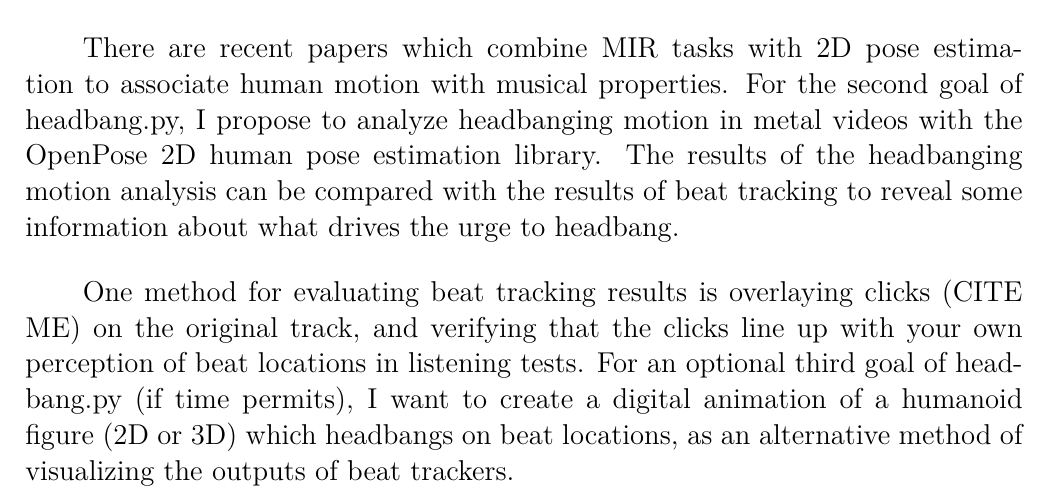
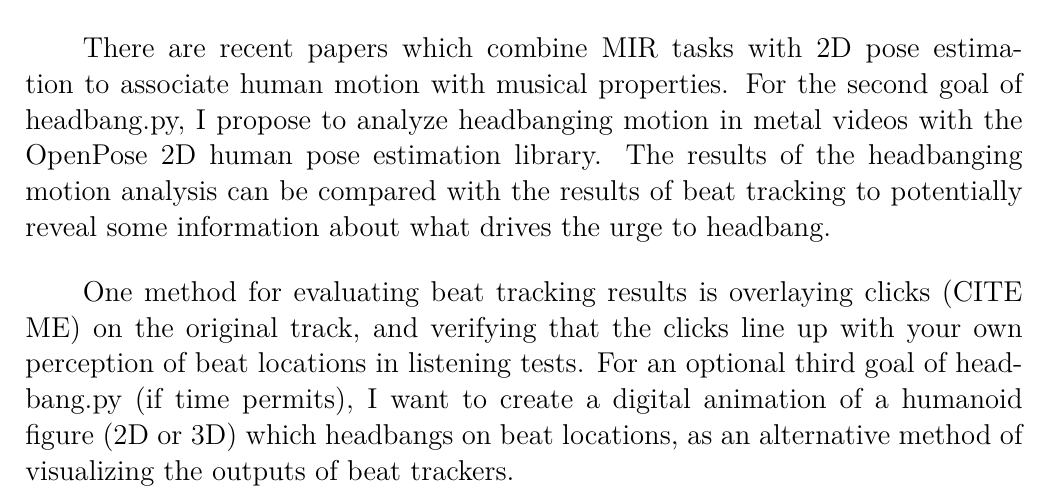
Before and after one commit to sevagh/headbang.py, a LaTeX document (misc/latex-deliverables/proposal.tex): part of page 1 of 2, cut so that both start at the same text. Compiled offline with XeLaTeX.

Commit message:
Small tweak

```diff
--- a/misc/latex-deliverables/proposal.tex
+++ b/misc/latex-deliverables/proposal.tex
@@ -56,7 +56,7 @@ Beat tracking is a rich field of music information retrieval (MIR). The audio be
 
 \vspace{1em}
 
-\qquad There are recent papers which combine MIR tasks with 2D pose estimation to associate human motion with musical properties. For the second goal of headbang.py, I propose to analyze headbanging motion in metal videos with the OpenPose 2D human pose estimation library. The results of the headbanging motion analysis can be compared with the results of beat tracking to reveal some information about what drives the urge to headbang.
+\qquad There are recent papers which combine MIR tasks with 2D pose estimation to associate human motion with musical properties. For the second goal of headbang.py, I propose to analyze headbanging motion in metal videos with the OpenPose 2D human pose estimation library. The results of the headbanging motion analysis can be compared with the results of beat tracking to potentially reveal some information about what drives the urge to headbang.
 
 \vspace{1em}
 
```
